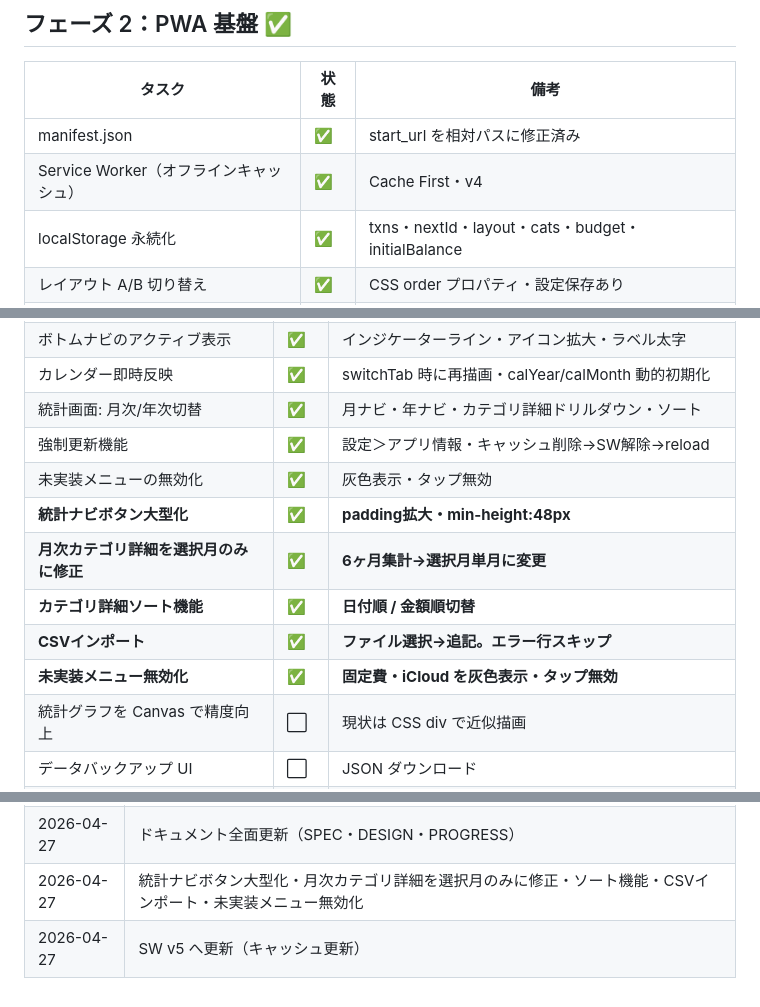
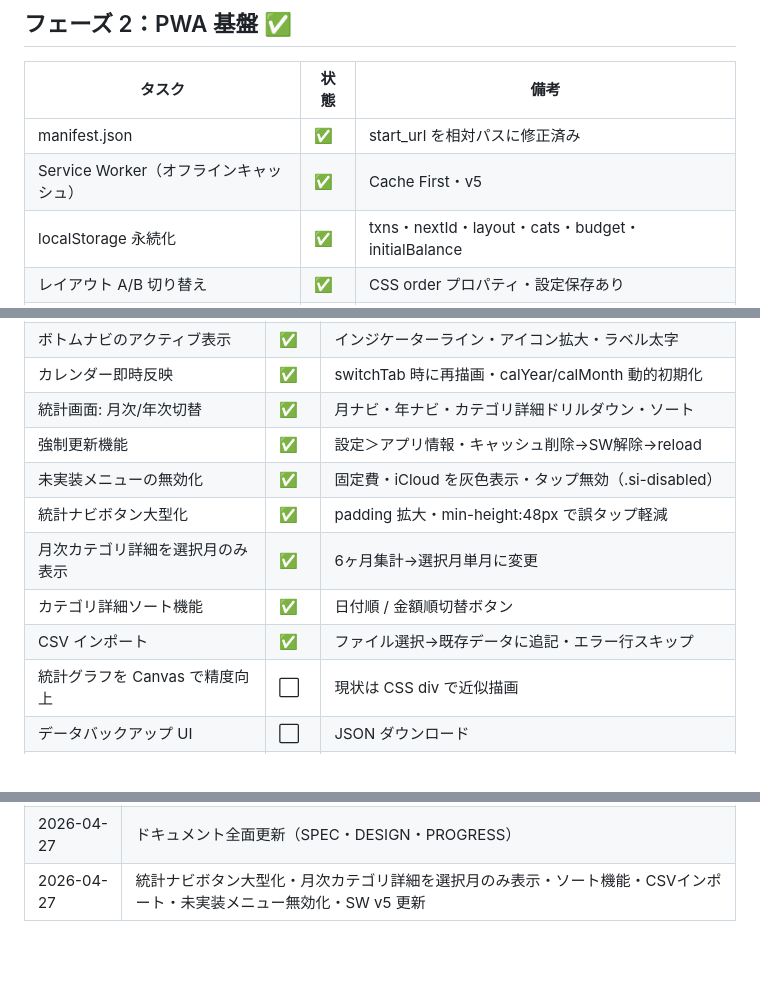
Before and after one commit to tuka0613s/kakeibo, a Markdown page: PROGRESS.md, 3 parts joined by grey strips. Drawn GitHub-style; blank space fills up the shorter version.

```diff
--- a/PROGRESS.md
+++ b/PROGRESS.md
@@ -42,7 +42,7 @@
 | タスク | 状態 | 備考 |
 |---|---|---|
 | manifest.json | ✅ | start_url を相対パスに修正済み |
-| Service Worker（オフラインキャッシュ） | ✅ | Cache First・v4 |
+| Service Worker（オフラインキャッシュ） | ✅ | Cache First・v5 |
 | localStorage 永続化 | ✅ | txns・nextId・layout・cats・budget・initialBalance |
 | レイアウト A/B 切り替え | ✅ | CSS order プロパティ・設定保存あり |
 | 今日の日付で登録 | ✅ | todayKey() で動的生成 |
@@ -91,12 +91,11 @@
 | カレンダー即時反映 | ✅ | switchTab 時に再描画・calYear/calMonth 動的初期化 |
 | 統計画面: 月次/年次切替 | ✅ | 月ナビ・年ナビ・カテゴリ詳細ドリルダウン・ソート |
 | 強制更新機能 | ✅ | 設定＞アプリ情報・キャッシュ削除→SW解除→reload |
-| 未実装メニューの無効化 | ✅ | 灰色表示・タップ無効 |
-| **統計ナビボタン大型化** | **✅** | **padding拡大・min-height:48px** |
-| **月次カテゴリ詳細を選択月のみに修正** | **✅** | **6ヶ月集計→選択月単月に変更** |
-| **カテゴリ詳細ソート機能** | **✅** | **日付順 / 金額順切替** |
-| **CSVインポート** | **✅** | **ファイル選択→追記。エラー行スキップ** |
-| **未実装メニュー無効化** | **✅** | **固定費・iCloud を灰色表示・タップ無効** |
+| 未実装メニューの無効化 | ✅ | 固定費・iCloud を灰色表示・タップ無効（.si-disabled） |
+| 統計ナビボタン大型化 | ✅ | padding 拡大・min-height:48px で誤タップ軽減 |
+| 月次カテゴリ詳細を選択月のみ表示 | ✅ | 6ヶ月集計→選択月単月に変更 |
+| カテゴリ詳細ソート機能 | ✅ | 日付順 / 金額順切替ボタン |
+| CSV インポート | ✅ | ファイル選択→既存データに追記・エラー行スキップ |
 | 統計グラフを Canvas で精度向上 | ⬜ | 現状は CSS div で近似描画 |
 | データバックアップ UI | ⬜ | JSON ダウンロード |
 | 🔮 iCloud 同期 | 🔮 | File API 調査要 |
@@ -146,5 +145,4 @@
 | 2026-04-27 | 統計月次サマリーに月ナビ追加（前後月移動・年跨ぎ対応） |
 | 2026-04-27 | 全データ消去機能追加（設定＞データ） |
 | 2026-04-27 | ドキュメント全面更新（SPEC・DESIGN・PROGRESS） |
-| 2026-04-27 | 統計ナビボタン大型化・月次カテゴリ詳細を選択月のみに修正・ソート機能・CSVインポート・未実装メニュー無効化 |
-| 2026-04-27 | SW v5 へ更新（キャッシュ更新） |
+| 2026-04-27 | 統計ナビボタン大型化・月次カテゴリ詳細を選択月のみ表示・ソート機能・CSVインポート・未実装メニュー無効化・SW v5 更新 |
```
Also changed, not shown: DESIGN.md (+5 -2 lines), SPEC.md (+2 -2 lines).
